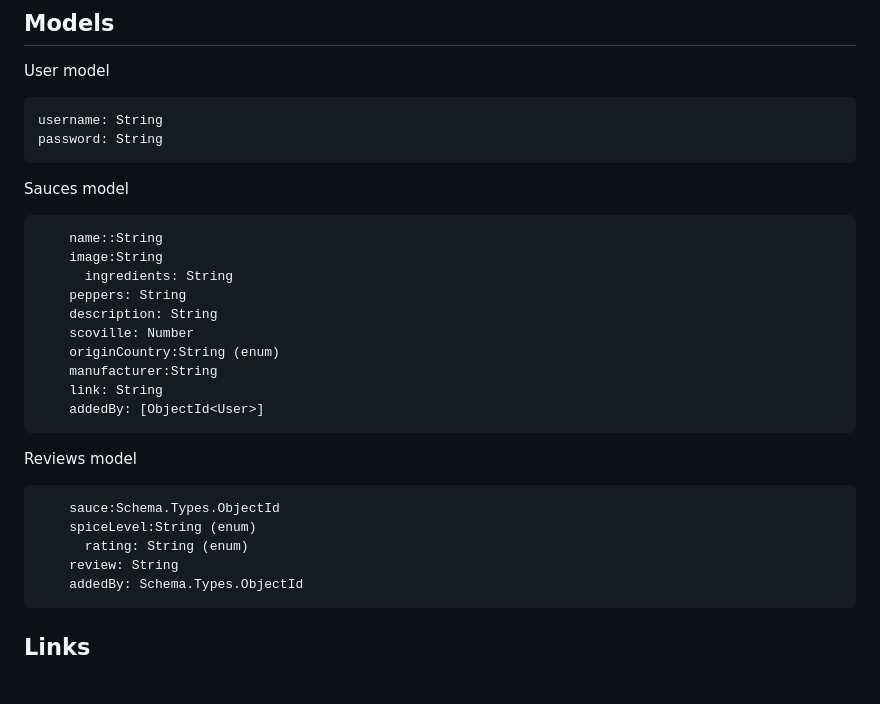
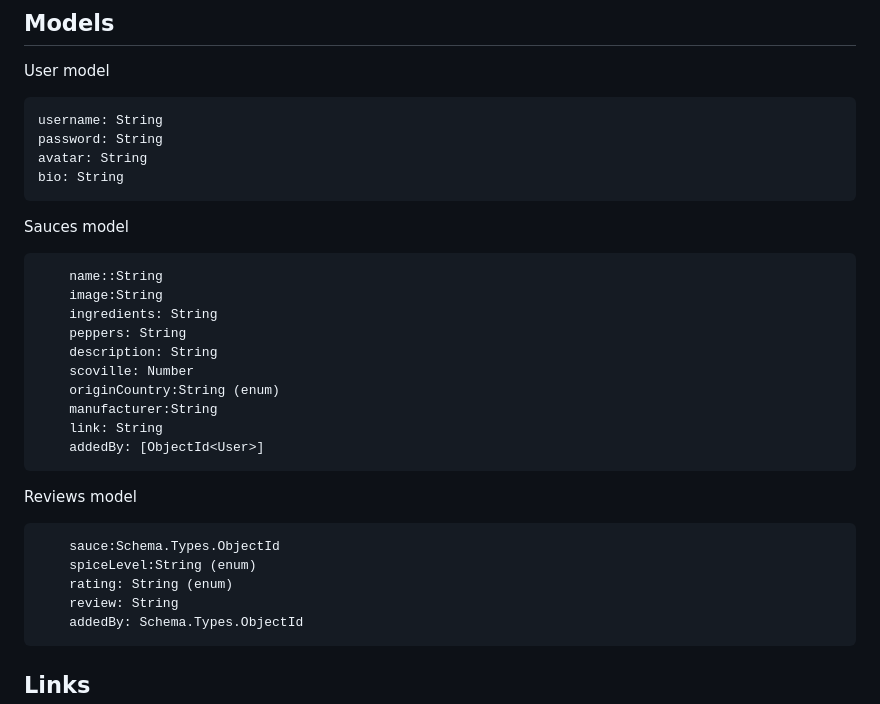
Before and after one commit to ed-coleman/hotbotz, a Markdown page: README.md, the part around the change printed below. Drawn GitHub-style; blank space fills up the shorter version.

````diff
--- a/README.md
+++ b/README.md
@@ -119,6 +119,8 @@ User model
 ```
 username: String
 password: String
+avatar: String
+bio: String
 ```
 
 Sauces model
@@ -126,7 +128,7 @@ Sauces model
 ```
     name::String
     image:String
-	  ingredients: String
+    ingredients: String
     peppers: String
     description: String
     scoville: Number
@@ -141,7 +143,7 @@ Reviews model
 ```
     sauce:Schema.Types.ObjectId
     spiceLevel:String (enum)
-	  rating: String (enum)
+    rating: String (enum)
     review: String
     addedBy: Schema.Types.ObjectId
 ```
````
Also changed, not shown: other parts of README.md (+7 -5 lines).
